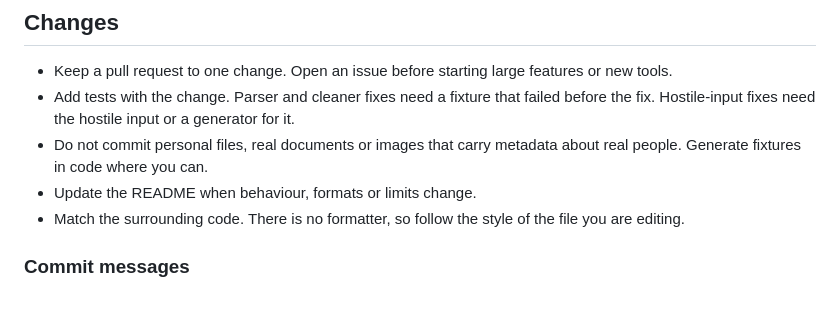
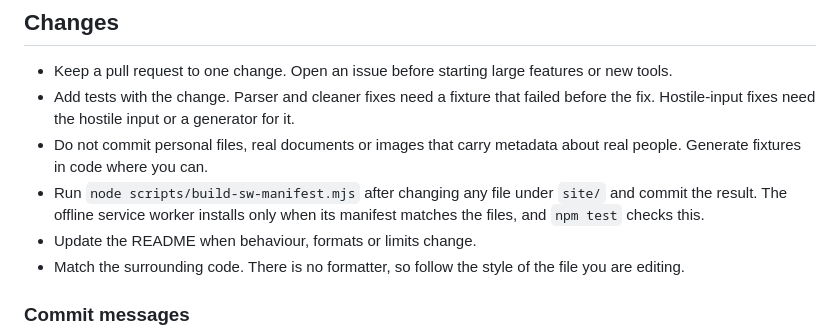
Before and after one commit to rivera-daniel/private-tools, a Markdown page: CONTRIBUTING.md, the part around the change. Rendered like a GitHub page; blank space fills up the shorter version.

Commit message:
Contributing: rebuild the offline manifest with every site change

```diff
--- a/CONTRIBUTING.md
+++ b/CONTRIBUTING.md
@@ -40,6 +40,7 @@ The README lists every browser suite and what it covers. Run the suites for each
 - Keep a pull request to one change. Open an issue before starting large features or new tools.
 - Add tests with the change. Parser and cleaner fixes need a fixture that failed before the fix. Hostile-input fixes need the hostile input or a generator for it.
 - Do not commit personal files, real documents or images that carry metadata about real people. Generate fixtures in code where you can.
+- Run `node scripts/build-sw-manifest.mjs` after changing any file under `site/` and commit the result. The offline service worker installs only when its manifest matches the files, and `npm test` checks this.
 - Update the README when behaviour, formats or limits change.
 - Match the surrounding code. There is no formatter, so follow the style of the file you are editing.
 
```
